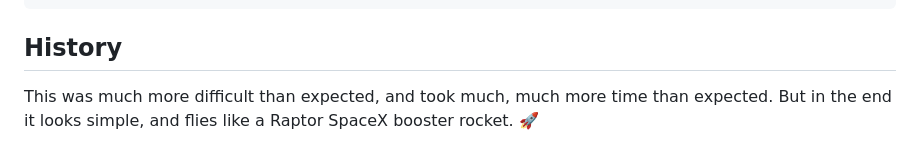
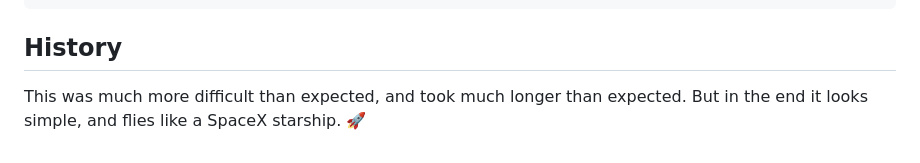
Before and after one commit to alfons/PinyinStrictSort, a Markdown page: readme.md, the part around the change. Drawn GitHub-style.

```diff
--- a/readme.md
+++ b/readme.md
@@ -77,5 +77,5 @@ console.log(pinyinAbcSort(testDicts, "pinyin", true)); //reverse
 
 ## History
 
-This was much more difficult than expected, and took much, much more time than expected.
-But in the end it looks simple, and flies like a Raptor SpaceX booster rocket. 🚀
+This was much more difficult than expected, and took much longer than expected.
+But in the end it looks simple, and flies like a SpaceX starship. 🚀
```
